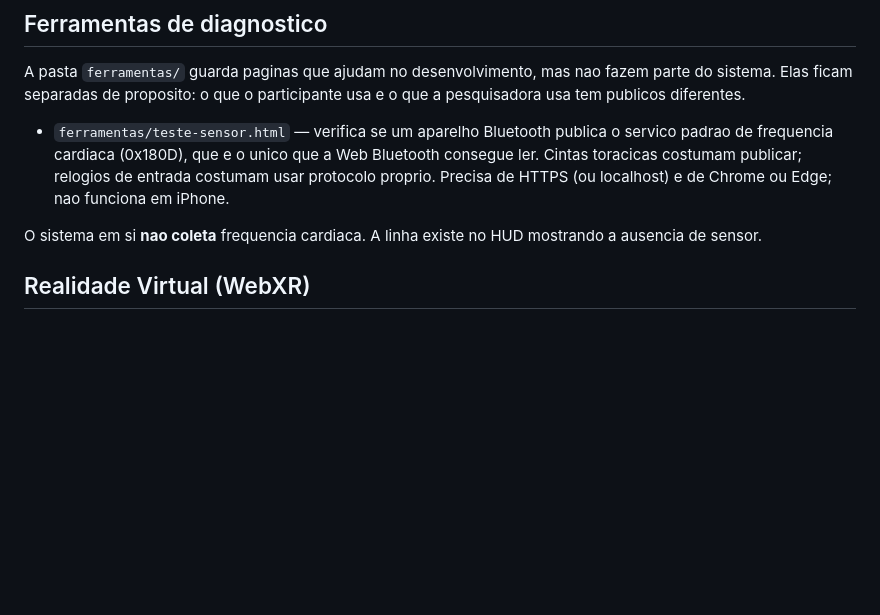
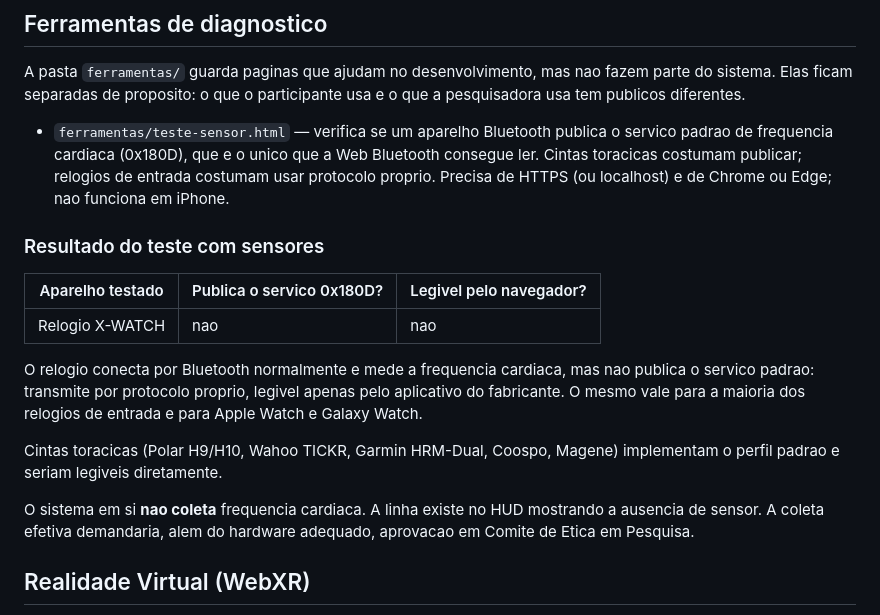
Before and after one commit to mariajuliaolive/Projeto-TCC, a Markdown page: README.md, the part around the change. Drawn GitHub-style; blank space fills up the shorter version.

Commit message:
Registra o resultado do teste com sensor de frequencia cardiaca
O relogio X-WATCH conecta por Bluetooth e mede a frequencia cardiaca, mas
nao publica o servico padrao 0x180D: transmite por protocolo proprio,
legivel apenas pelo aplicativo do fabricante. Fica documentado no README,
junto com os tipos de aparelho que seriam legiveis.

Co-Authored-By: Claude Opus 5 <noreply@anthropic.com>
Claude-Session: https://claude.ai/code/session_01QeQxiuaBNYhKuTYsTDiBTr

```diff
--- a/README.md
+++ b/README.md
@@ -155,8 +155,23 @@ participante usa e o que a pesquisadora usa tem publicos diferentes.
   relogios de entrada costumam usar protocolo proprio. Precisa de HTTPS
   (ou localhost) e de Chrome ou Edge; nao funciona em iPhone.
 
+### Resultado do teste com sensores
+
+| Aparelho testado | Publica o servico 0x180D? | Legivel pelo navegador? |
+|------------------|---------------------------|-------------------------|
+| Relogio X-WATCH  | nao                       | nao                     |
+
+O relogio conecta por Bluetooth normalmente e mede a frequencia cardiaca,
+mas nao publica o servico padrao: transmite por protocolo proprio, legivel
+apenas pelo aplicativo do fabricante. O mesmo vale para a maioria dos
+relogios de entrada e para Apple Watch e Galaxy Watch.
+
+Cintas toracicas (Polar H9/H10, Wahoo TICKR, Garmin HRM-Dual, Coospo,
+Magene) implementam o perfil padrao e seriam legiveis diretamente.
+
 O sistema em si **nao coleta** frequencia cardiaca. A linha existe no HUD
-mostrando a ausencia de sensor.
+mostrando a ausencia de sensor. A coleta efetiva demandaria, alem do
+hardware adequado, aprovacao em Comite de Etica em Pesquisa.
 
 ## Realidade Virtual (WebXR)
 
```
